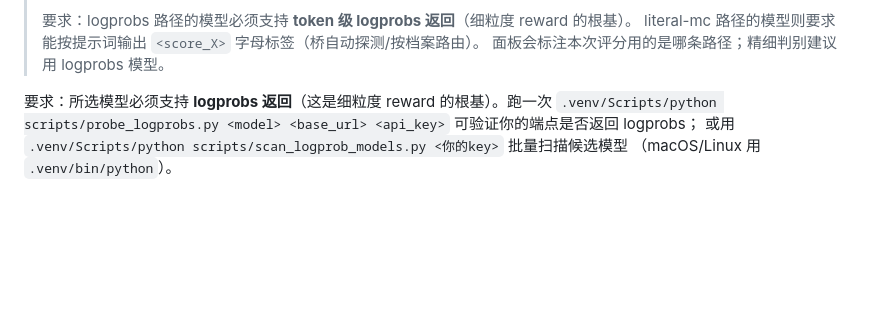
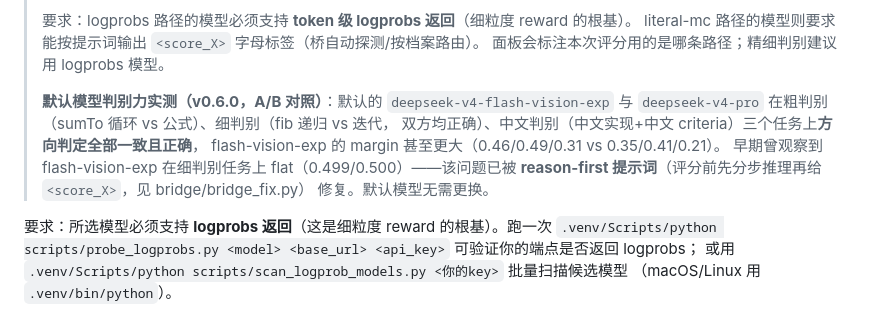
Before and after one commit to Animal2404/dsh-verifier-Pro, a Markdown page: README.md, the part around the change. Drawn GitHub-style; blank space fills up the shorter version.

Commit message:
docs(#5): default-model discrimination A/B — flash-vision-exp confirmed on par with v4-pro (coarse/fine/Chinese), reason-first fixed the old flat issue

```diff
--- a/README.md
+++ b/README.md
@@ -90,6 +90,14 @@ bash scripts/build.sh
 > 要求：logprobs 路径的模型必须支持 **token 级 logprobs 返回**（细粒度 reward 的根基）。
 > literal-mc 路径的模型则要求能按提示词输出 `<score_X>` 字母标签（桥自动探测/按档案路由）。
 > 面板会标注本次评分用的是哪条路径；精细判别建议用 logprobs 模型。
+>
+> **默认模型判别力实测（v0.6.0，A/B 对照）**：默认的 `deepseek-v4-flash-vision-exp`
+> 与 `deepseek-v4-pro` 在粗判别（sumTo 循环 vs 公式）、细判别（fib 递归 vs 迭代，
+> 双方均正确）、中文判别（中文实现+中文 criteria）三个任务上**方向判定全部一致且正确**，
+> flash-vision-exp 的 margin 甚至更大（0.46/0.49/0.31 vs 0.35/0.41/0.21）。
+> 早期曾观察到 flash-vision-exp 在细判别任务上 flat（0.499/0.500）——该问题已被
+> **reason-first 提示词**（评分前先分步推理再给 `<score_X>`，见 bridge/bridge_fix.py）
+> 修复。默认模型无需更换。
 
 要求：所选模型必须支持 **logprobs 返回**（这是细粒度 reward 的根基）。跑一次
 `.venv/Scripts/python scripts/probe_logprobs.py <model> <base_url> <api_key>` 可验证你的端点是否返回 logprobs；
```
